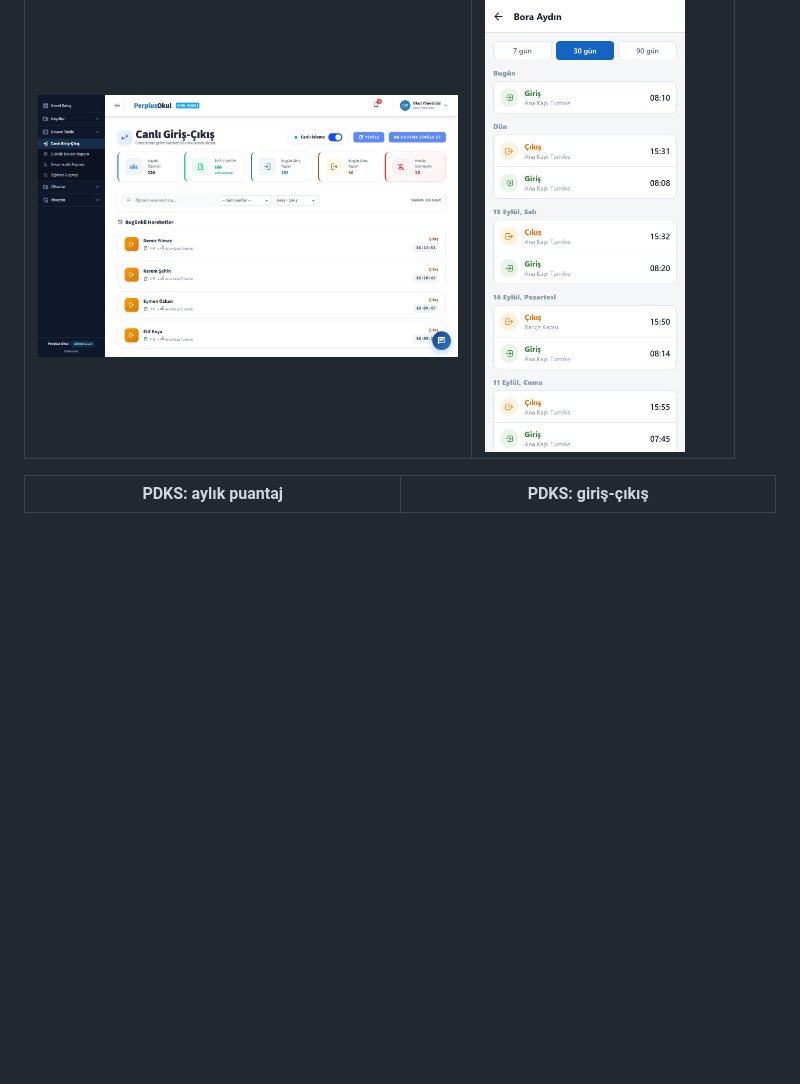
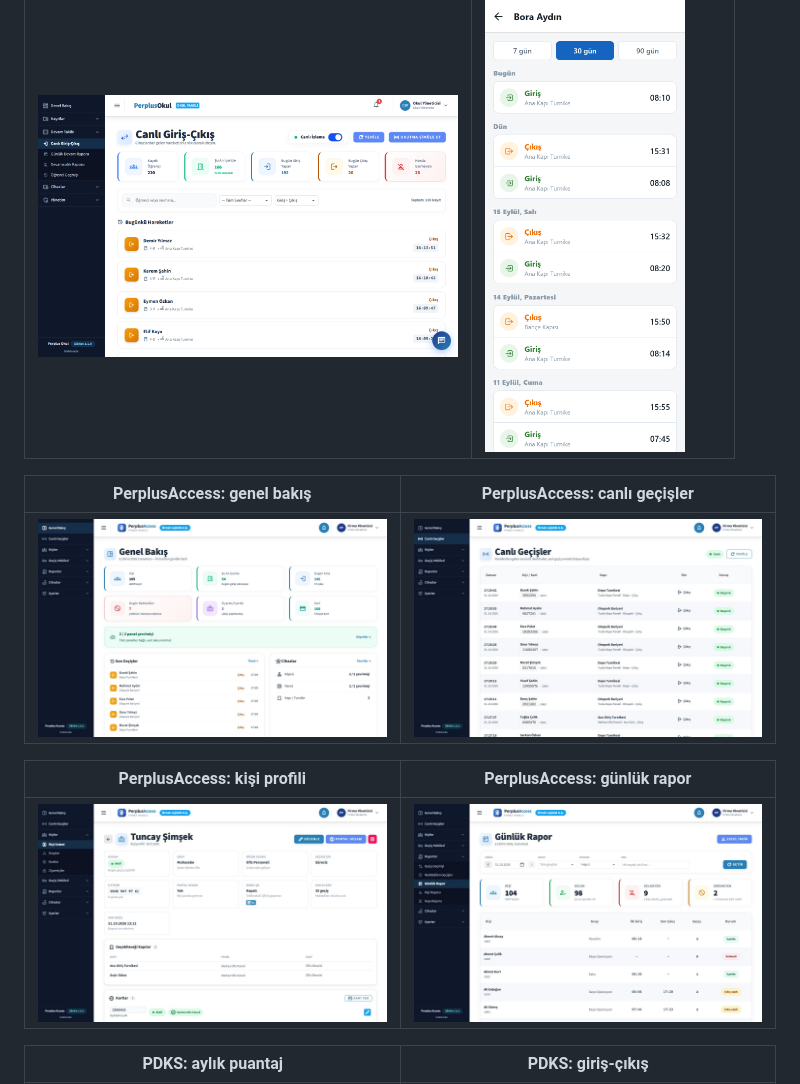
Before and after one commit to orkunbaylan/orkunbaylan, a Markdown page: README.md, the part around the change. Rendered like a GitHub page; pictures changed too: img/perplusaccess-canli-gecisler.jpg (added), img/perplusaccess-genel-bakis.jpg (added), img/perplusaccess-gunluk-rapor.jpg (added); blank space fills up the shorter version.

Commit message:
PerplusAccess ekran görüntüleri eklendi (demo veri)
Co-Authored-By: Claude Opus 5.5 <noreply@anthropic.com>

```diff
--- a/README.md
+++ b/README.md
@@ -73,6 +73,14 @@ Windows Forms ile geliştirildi; Inno Setup kurulumu ve lisans anahtarıyla etki
 | --- | --- |
 | <img src="img/ogrenci-canli-giris-cikis.png" width="420"> | <img src="img/ogrenci-veli-uygulamasi.png" width="200"> |
 
+| PerplusAccess: genel bakış | PerplusAccess: canlı geçişler |
+| --- | --- |
+| <img src="img/perplusaccess-genel-bakis.jpg" width="420"> | <img src="img/perplusaccess-canli-gecisler.jpg" width="420"> |
+
+| PerplusAccess: kişi profili | PerplusAccess: günlük rapor |
+| --- | --- |
+| <img src="img/perplusaccess-kisi-profili.jpg" width="420"> | <img src="img/perplusaccess-gunluk-rapor.jpg" width="420"> |
+
 | PDKS: aylık puantaj | PDKS: giriş-çıkış |
 | --- | --- |
 | <img src="img/pdks-aylik-puantaj.jpg" width="420"> | <img src="img/pdks-giris-cikis.jpg" width="420"> |
```
